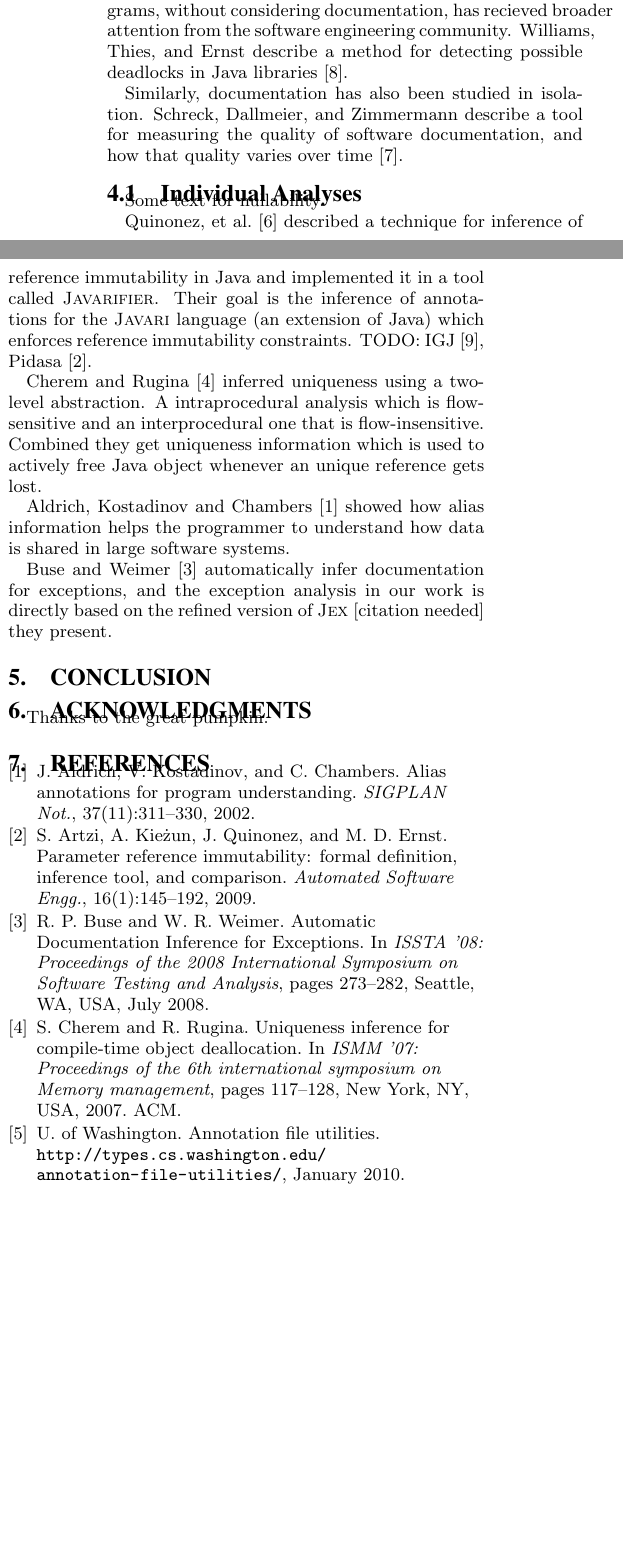
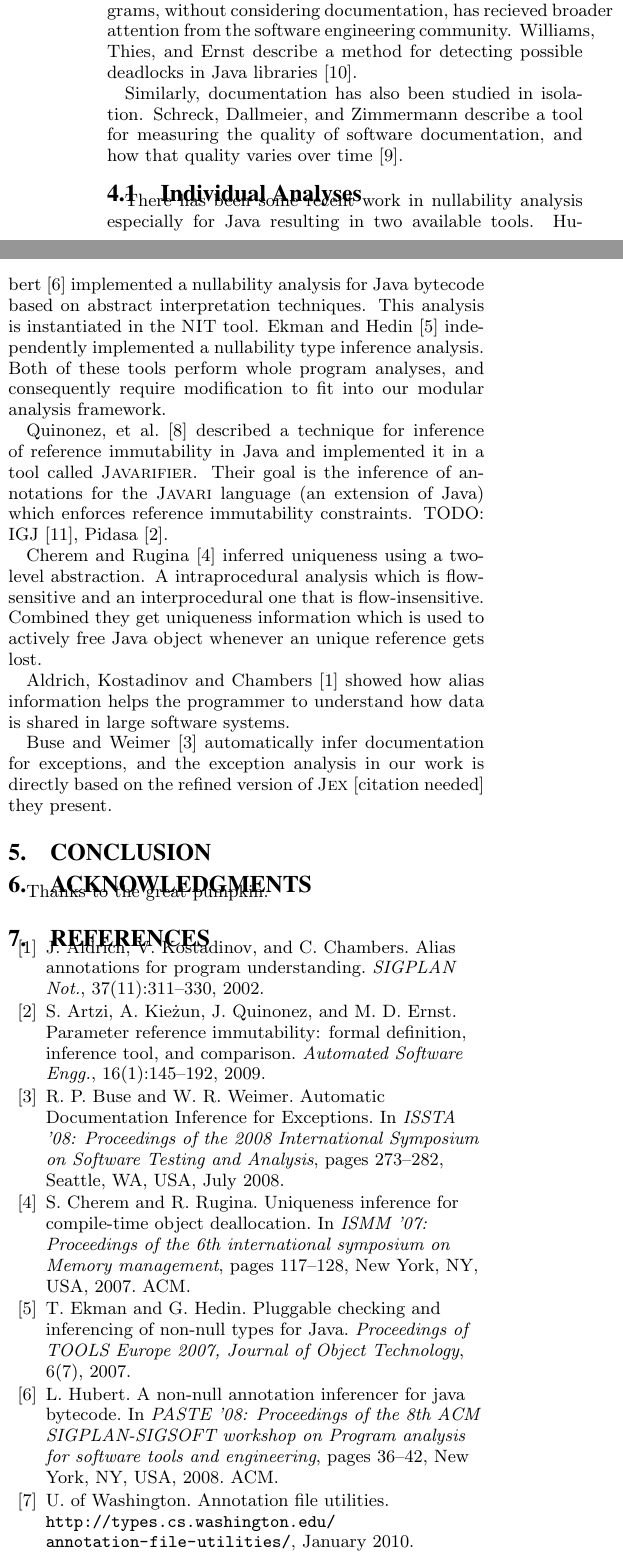
Before and after one commit to samskivert/javagrok, a LaTeX paper (docs/report/javagrok.tex, which reads docs/report/javagrok.bib, docs/report/related.tex): two parts of the columns of page 2 of 3, joined at a grey line, cut so that both start at the same text, the shorter picture padded with empty space. Compiled offline with pdfLaTeX.

Commit message:
added some nullability stuff to related work

```diff
--- a/docs/report/javagrok.bib
+++ b/docs/report/javagrok.bib
@@ -91,3 +91,14 @@
  pages = {4--10},
  address = {Dubrovnik, Croatia},
  }
+ @inproceedings{NIT,
+ author = {Hubert, Laurent},
+ title = {A non-null annotation inferencer for Java bytecode},
+ booktitle = {PASTE '08: Proceedings of the 8th ACM SIGPLAN-SIGSOFT workshop on Program analysis for software tools and engineering},
+ year = {2008},
+ isbn = {978-1-60558-382-2},
+ pages = {36--42},
+ location = {Atlanta, Georgia},
+ doi = {http://doi.acm.org/10.1145/1512475.1512484},
+ publisher = {ACM},
+ address = {New York, NY, USA},
@@ -93,0 +109,5 @@
+  journal = "{Proceedings of TOOLS Europe 2007, Journal of Object Technology}",
+  volume = "6",
+  number = "7",
+  year= {2007},
+}
--- a/docs/report/related.tex
+++ b/docs/report/related.tex
@@ -21,7 +21,8 @@ Dallmeier, and Zimmermann describe a tool for measuring the quality of software
 documentation, and how that quality varies over time \cite{evolvedoc}.
 
 \subsection{Individual Analyses}
-Some text for nullability.
+
+There has been some recent work in nullability analysis especially for Java resulting in two available tools.  Hubert~\cite{NIT} implemented a nullability analysis for Java bytecode based on abstract interpretation techniques.  This analysis is instantiated in the {\sc NIT} tool.  Ekman and Hedin~\cite{NonNullTypeInference} independently implemented a nullability type inference analysis.  Both of these tools perform whole program analyses, and consequently require modification to fit into our modular analysis framework.
 
 Quinonez, et al.~\cite{Javarifier} described a technique for inference of
 reference immutability in Java and implemented it in a tool called {\sc
```
Also changed, not shown: docs/report/javagrok.bib (4 more changed lines).
